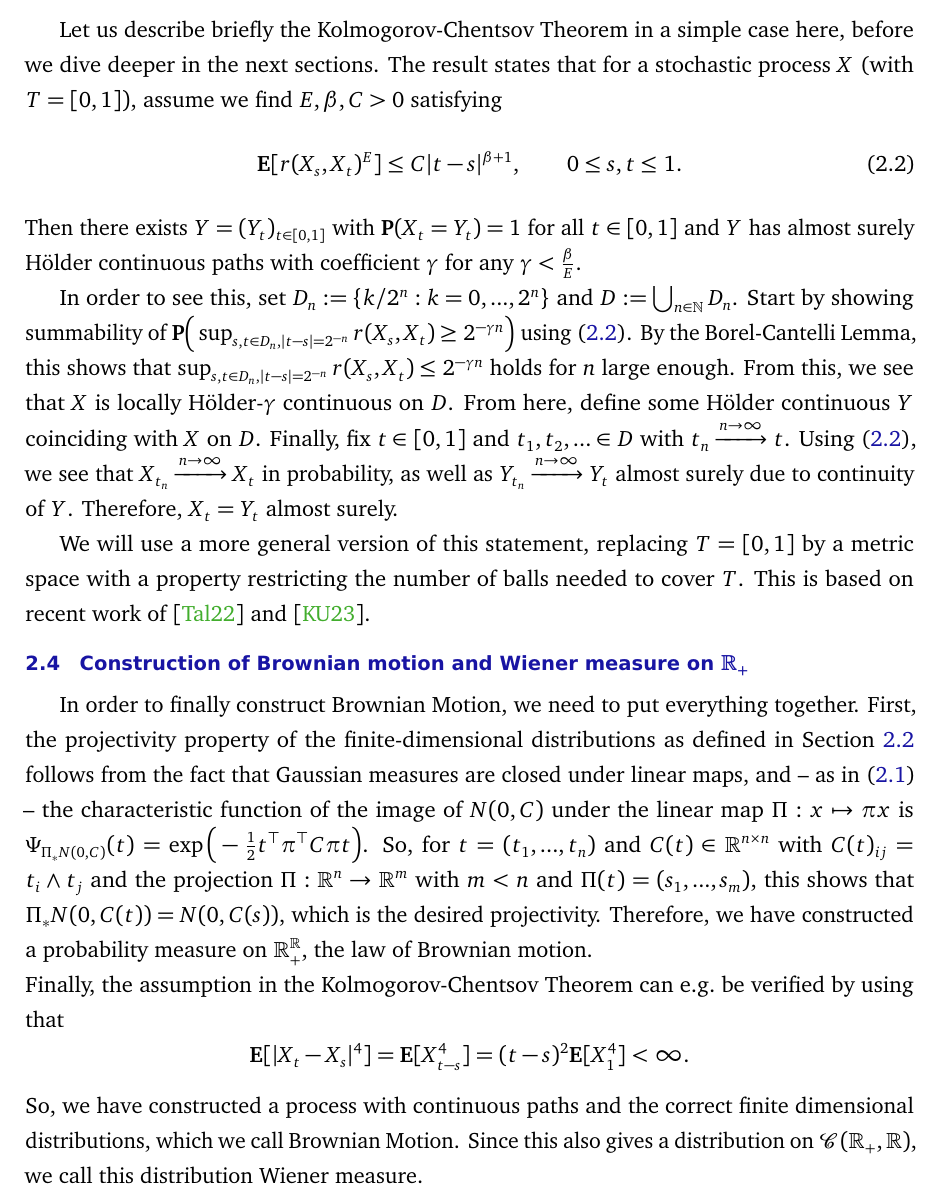
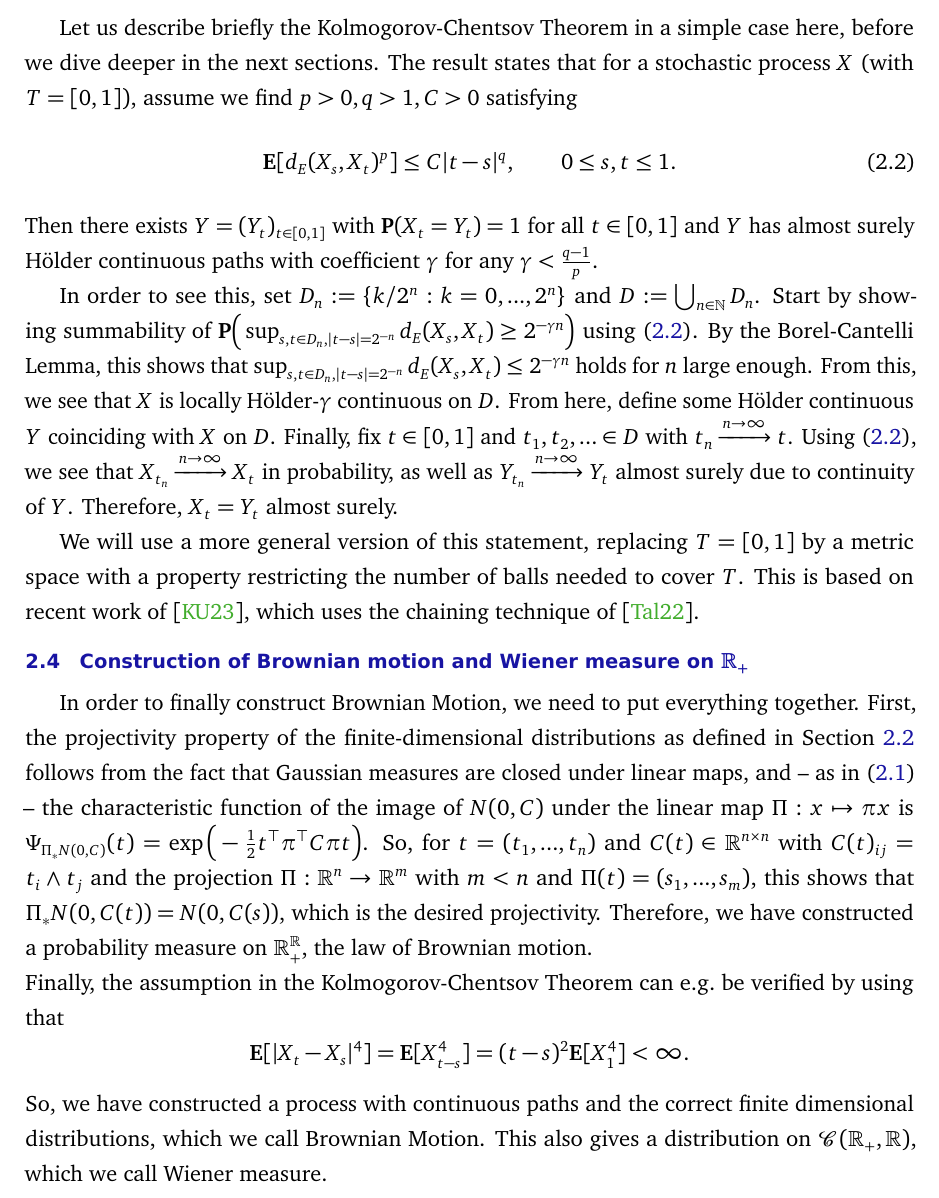
Before and after one commit to RemyDegenne/brownian-motion, a LaTeX document (BM_paper/main.tex): part of page 7 of 29, cut so that both start at the same text. Compiled offline with pdfLaTeX.

Commit message:
change KC-related notations in the overview

```diff
--- a/BM_paper/main.tex
+++ b/BM_paper/main.tex
@@ -171,22 +171,32 @@ So, we can define the finite dimensional distributions of Brownian motion given
 \cite{hairer2009introduction}
 
 \subsection{The Kolmogorov-Chentsov Theorem}
-Let us describe briefly the Kolmogorov-Chentsov Theorem in a simple case here, before we dive deeper in the next sections. The result states that for a stochastic process $X$ (with $T = [0,1])$, assume we find $E, \beta, C > 0$ satisfying
+Let us describe briefly the Kolmogorov-Chentsov Theorem in a simple case here, before we dive deeper in the next sections. The result states that for a stochastic process $X$ (with $T = [0,1])$, assume we find $p>0, q>1, C > 0$ satisfying
 \begin{align}
 \label{eq:cs}
-  \mathbf E[r(X_s, X_t)^E] \leq C|t-s|^{\beta + 1}, \qquad 0\leq s,t\leq 1.
+  \mathbf E[d_E(X_s, X_t)^p] \leq C|t-s|^q, \qquad 0\leq s,t\leq 1.
 \end{align}
-Then there exists $Y = (Y_t)_{t\in [0,1]}$ with $\mathbf P(X_t = Y_t) = 1$ for all $t\in [0,1]$ and $Y$ has almost surely Hölder continuous paths with coefficient $\gamma$ for any $\gamma < \tfrac \beta E$.
+Then there exists $Y = (Y_t)_{t\in [0,1]}$ with $\mathbf P(X_t = Y_t) = 1$ for all $t\in [0,1]$ and $Y$ has almost surely Hölder continuous paths with coefficient $\gamma$ for any $\gamma < \tfrac {q-1} p$.
 
-In order to see this, set $D_n := \{k/2^n: k=0,...,2^n\}$ and $D := \bigcup_{n\in\mathbb N} D_n$. Start by showing summability of $\mathbf P\Big( \sup_{s,t\in D_n, |t-s| = 2^{-n}} r(X_s, X_t) \geq 2^{-\gamma n} \Big)$ using \eqref{eq:cs}. By the Borel-Cantelli Lemma, this shows that $\sup_{s,t\in D_n, |t-s| = 2^{-n}} r(X_s, X_t) \leq 2^{-\gamma n}$ holds for $n$ large enough. From this, we see that $X$ is locally Hölder-$\gamma$ continuous on $D$. From here, define some Hölder continuous $Y$ coinciding with $X$ on $D$. Finally, fix $t \in [0,1]$ and $t_1, t_2,...\in D$ with $t_n \xrightarrow{n\to\infty} t$. Using \eqref{eq:cs}, we see that $X_{t_n} \xrightarrow{n\to\infty} X_t$ in probability, as well as $Y_{t_n} \xrightarrow{n\to\infty} Y_t$ almost surely due to continuity of $Y$. Therefore, $X_t = Y_t$ almost surely.
+In order to see this, set $D_n := \{k/2^n: k=0,...,2^n\}$ and $D := \bigcup_{n\in\mathbb N} D_n$. Start by showing summability of $\mathbf P\Big( \sup_{s,t\in D_n, |t-s| = 2^{-n}} d_E(X_s, X_t) \geq 2^{-\gamma n} \Big)$ using \eqref{eq:cs}.
+By the Borel-Cantelli Lemma, this shows that $\sup_{s,t\in D_n, |t-s| = 2^{-n}} d_E(X_s, X_t) \leq 2^{-\gamma n}$ holds for $n$ large enough.
+From this, we see that $X$ is locally Hölder-$\gamma$ continuous on $D$.
+From here, define some Hölder continuous $Y$ coinciding with $X$ on $D$.
+Finally, fix $t \in [0,1]$ and $t_1, t_2,...\in D$ with $t_n \xrightarrow{n\to\infty} t$.
+Using \eqref{eq:cs}, we see that $X_{t_n} \xrightarrow{n\to\infty} X_t$ in probability, as well as $Y_{t_n} \xrightarrow{n\to\infty} Y_t$ almost surely due to continuity of $Y$.
+Therefore, $X_t = Y_t$ almost surely.
 
-We will use a more general version of this statement, replacing $T = [0,1]$ by a metric space with a property restricting the number of balls needed to cover $T$. This is based on recent work of \cite{talagrand2022upper} and \cite{kratschmer2023kolmogorov}.
+We will use a more general version of this statement, replacing $T = [0,1]$ by a metric space with a property restricting the number of balls needed to cover $T$. This is based on recent work of \cite{kratschmer2023kolmogorov}, which uses the chaining technique of \cite{talagrand2022upper}.
+
+
 
 \subsection{Construction of Brownian motion and Wiener measure on $\R_+$}
+
 In order to finally construct Brownian Motion, we need to put everything together. First, the projectivity property of the finite-dimensional distributions as defined in Section~\ref{ss:char} follows from the fact that Gaussian measures are closed under linear maps, and -- as in \eqref{eq:gausslin} -- the characteristic function of the image of $N(0,C)$ under the linear map $\Pi : x \mapsto \pi x$ is $\Psi_{\Pi_\ast N(0,C)}(t) = \exp\Big( -\tfrac 12 t^\top \pi^\top C \pi t \Big)$. So, for $t = (t_1,...,t_n)$ and $C(t) \in \mathbb R^{n\times n}$ with $C(t)_{ij} = t_i \wedge t_j$ and the projection $\Pi: \mathbb R^n \to \mathbb R^m$ with $m < n$ and $\Pi(t) = (s_1,...,s_m)$, this shows that $\Pi_\ast N(0,C(t)) = N(0,C(s))$, which is the desired projectivity. Therefore, we have constructed a probability measure on $\mathbb R_+^{\mathbb R}$, the law of Brownian motion.\\
 Finally, the assumption in the Kolmogorov-Chentsov Theorem can e.g.\ be verified by using that
 \[ \mathbf E[|X_t - X_s|^4] = \mathbf E[X_{t-s}^4] = (t-s)^2 \mathbf E[X_{1}^4] < \infty.\]
-So, we have constructed a process with continuous paths and the correct finite dimensional distributions, which we call Brownian Motion. Since this also gives a distribution on $\mathcal C(\mathbb R_+, \mathbb R)$, we call this distribution Wiener measure.
+So, we have constructed a process with continuous paths and the correct finite dimensional distributions, which we call Brownian Motion.
+This also gives a distribution on $\mathcal C(\mathbb R_+, \mathbb R)$, which we call Wiener measure.
 
 
 
```
